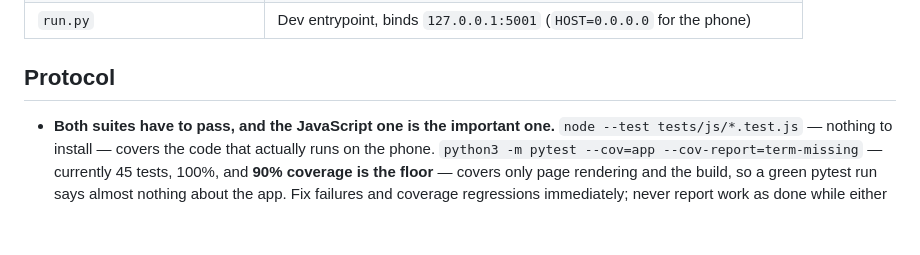
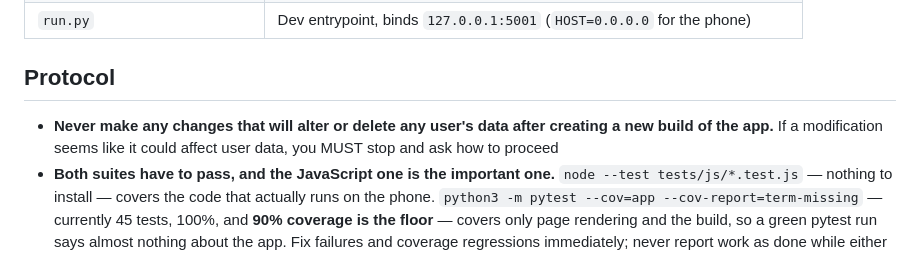
Before and after one commit to mattankama/mattankama.github.io, a Markdown page: .claude/CLAUDE.md, the part around the change. GitHub-like rendering; blank space fills up the shorter version.

Commit message:
CLAUDE.md update for user data protection

```diff
--- a/.claude/CLAUDE.md
+++ b/.claude/CLAUDE.md
@@ -63,6 +63,8 @@ Two things to know about the bundled library, because its skills were written ge
 
 ## Protocol
 
+- **Never make any changes that will alter or delete any user's data after creating a new build of the app.**
+  If a modification seems like it could affect user data, you MUST stop and ask how to proceed
 - **Both suites have to pass, and the JavaScript one is the important one.**
   `node --test tests/js/*.test.js` — nothing to install — covers the code
   that actually runs on the phone. `python3 -m pytest --cov=app --cov-report=term-missing` —
```
